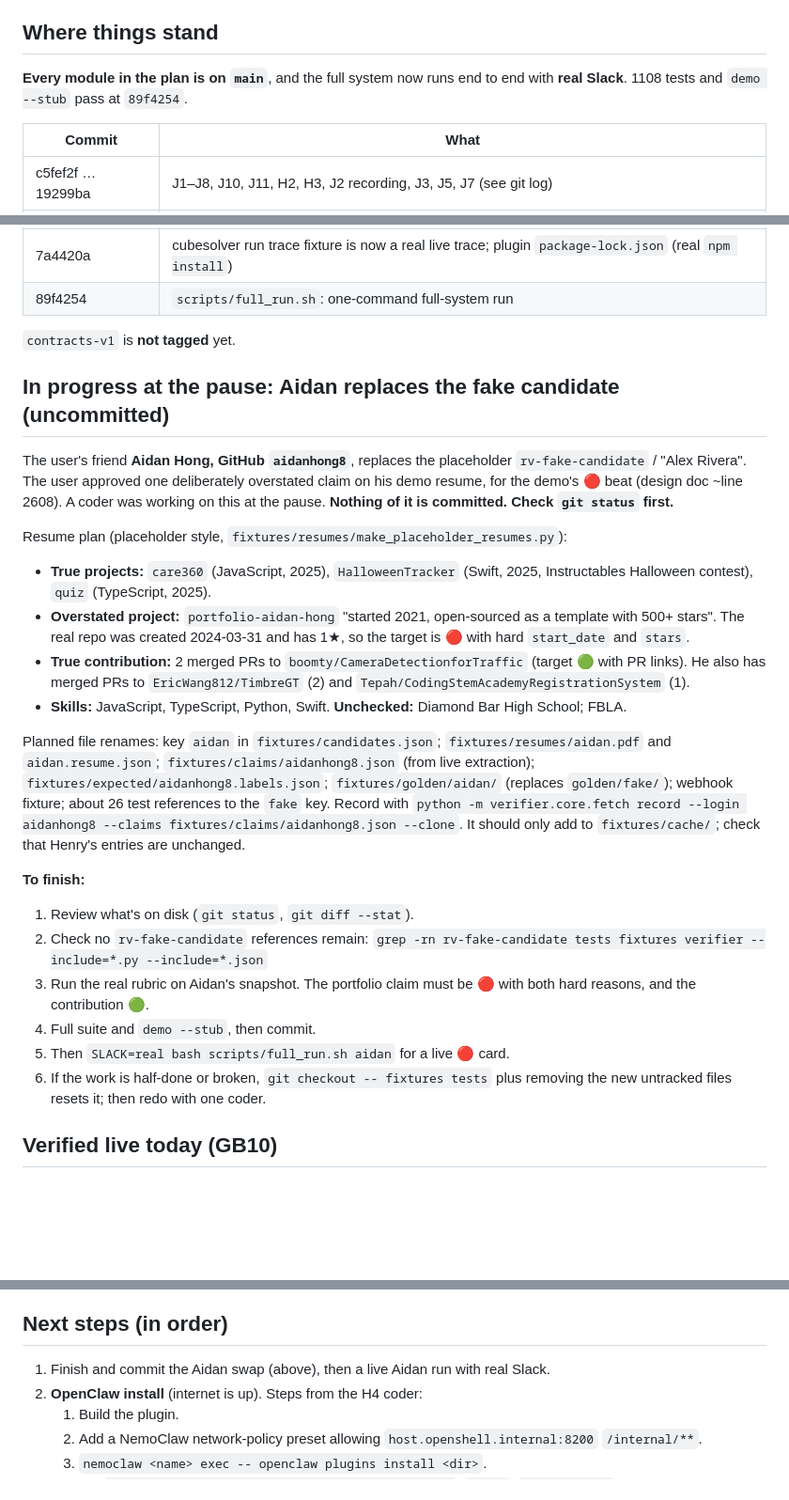
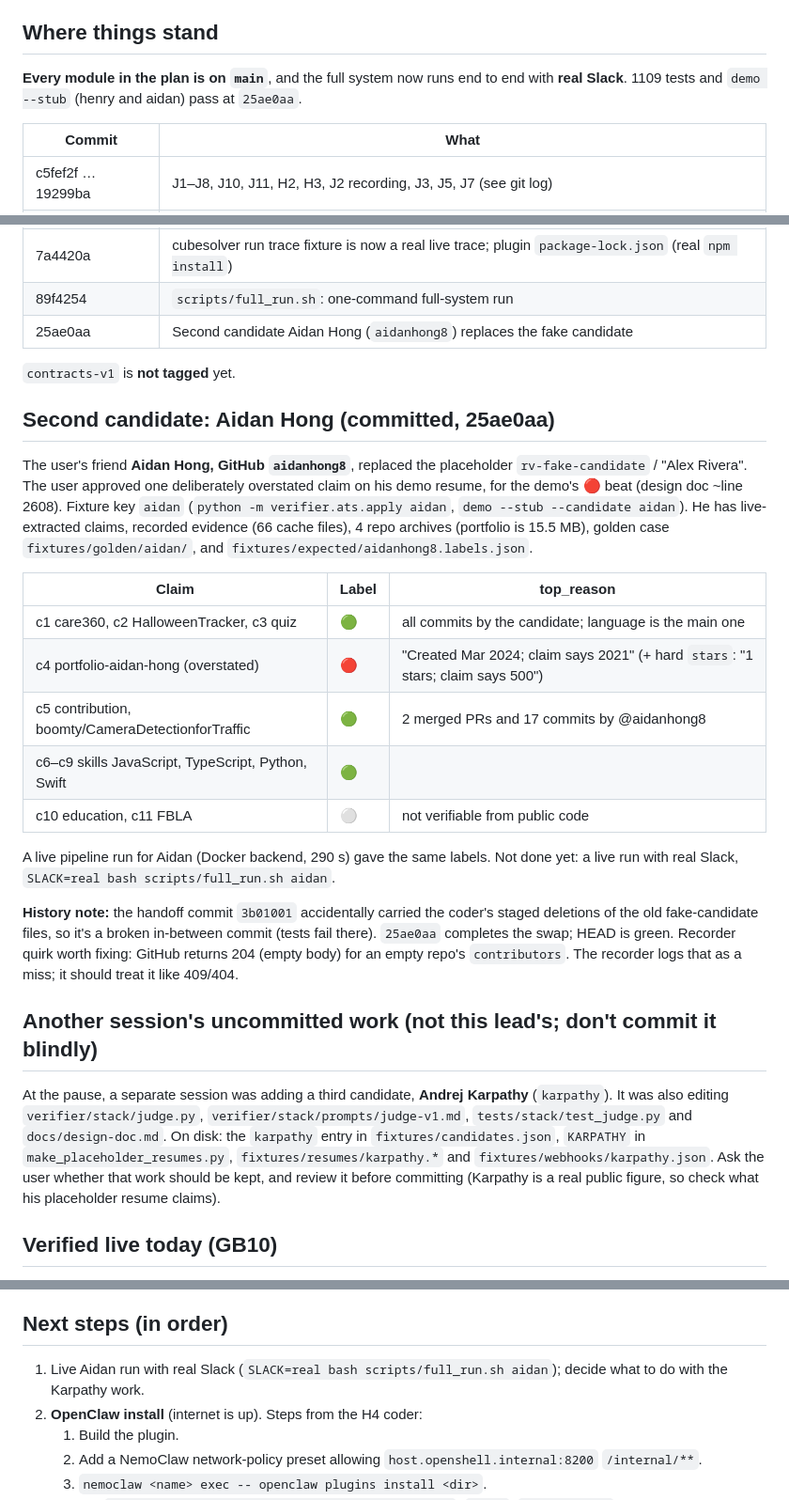
Before and after one commit to nguyenjake01/GreenLight, a Markdown page: docs/handoff.md, 3 parts joined by grey strips. Shown at 94% size. GitHub-like rendering; blank space fills up the shorter version.

Commit message:
Handoff checkpoint 3: Aidan committed; note another session's uncommitted Karpathy work
Co-Authored-By: Claude Opus 5.5 <noreply@anthropic.com>

```diff
--- a/docs/handoff.md
+++ b/docs/handoff.md
@@ -7,7 +7,7 @@ Sonnet `coder` agents write the code, several at once on separate files.
 ## Where things stand
 
 **Every module in the plan is on `main`**, and the full system now runs end to end with **real Slack**.
-1108 tests and `demo --stub` pass at `89f4254`.
+1109 tests and `demo --stub` (henry and aidan) pass at `25ae0aa`.
 
 | Commit | What |
 |---|---|
@@ -21,37 +21,40 @@ Sonnet `coder` agents write the code, several at once on separate files.
 | 2192067 | H6 OpenShell backend verified live; `verifier/stack/openshell/gateway.sh` |
 | 7a4420a | cubesolver run trace fixture is now a real live trace; plugin `package-lock.json` (real `npm install`) |
 | 89f4254 | `scripts/full_run.sh`: one-command full-system run |
+| 25ae0aa | Second candidate Aidan Hong (`aidanhong8`) replaces the fake candidate |
 
 `contracts-v1` is **not tagged** yet.
 
-## In progress at the pause: Aidan replaces the fake candidate (uncommitted)
+## Second candidate: Aidan Hong (committed, 25ae0aa)
 
-The user's friend **Aidan Hong, GitHub `aidanhong8`**, replaces the placeholder `rv-fake-candidate` / "Alex Rivera".
+The user's friend **Aidan Hong, GitHub `aidanhong8`**, replaced the placeholder `rv-fake-candidate` / "Alex Rivera".
 The user approved one deliberately overstated claim on his demo resume, for the demo's 🔴 beat (design doc ~line 2608).
-A coder was working on this at the pause. **Nothing of it is committed. Check `git status` first.**
+Fixture key `aidan` (`python -m verifier.ats.apply aidan`, `demo --stub --candidate aidan`). He has live-extracted
+claims, recorded evidence (66 cache files), 4 repo archives (portfolio is 15.5 MB), golden case `fixtures/golden/aidan/`,
+and `fixtures/expected/aidanhong8.labels.json`.
 
-Resume plan (placeholder style, `fixtures/resumes/make_placeholder_resumes.py`):
-- **True projects:** `care360` (JavaScript, 2025), `HalloweenTracker` (Swift, 2025, Instructables Halloween contest), `quiz` (TypeScript, 2025).
-- **Overstated project:** `portfolio-aidan-hong` "started 2021, open-sourced as a template with 500+ stars".
-  The real repo was created 2024-03-31 and has 1★, so the target is 🔴 with hard `start_date` and `stars`.
-- **True contribution:** 2 merged PRs to `boomty/CameraDetectionforTraffic` (target 🟢 with PR links).
-  He also has merged PRs to `EricWang812/TimbreGT` (2) and `Tepah/CodingStemAcademyRegistrationSystem` (1).
-- **Skills:** JavaScript, TypeScript, Python, Swift. **Unchecked:** Diamond Bar High School; FBLA.
+| Claim | Label | top_reason |
+|---|---|---|
+| c1 care360, c2 HalloweenTracker, c3 quiz | 🟢 | all commits by the candidate; language is the main one |
+| c4 portfolio-aidan-hong (overstated) | 🔴 | "Created Mar 2024; claim says 2021" (+ hard `stars`: "1 stars; claim says 500") |
+| c5 contribution, boomty/CameraDetectionforTraffic | 🟢 | 2 merged PRs and 17 commits by @aidanhong8 |
+| c6–c9 skills JavaScript, TypeScript, Python, Swift | 🟢 | |
+| c10 education, c11 FBLA | ⚪ | not verifiable from public code |
 
-Planned file renames: key `aidan` in `fixtures/candidates.json`; `fixtures/resumes/aidan.pdf` and `aidan.resume.json`;
-`fixtures/claims/aidanhong8.json` (from live extraction); `fixtures/expected/aidanhong8.labels.json`;
-`fixtures/golden/aidan/` (replaces `golden/fake/`); webhook fixture; about 26 test references to the `fake` key.
-Record with `python -m verifier.core.fetch record --login aidanhong8 --claims fixtures/claims/aidanhong8.json --clone`.
-It should only add to `fixtures/cache/`; check that Henry's entries are unchanged.
+A live pipeline run for Aidan (Docker backend, 290 s) gave the same labels. Not done yet: a live run with real Slack,
+`SLACK=real bash scripts/full_run.sh aidan`.
 
-**To finish:**
-1. Review what's on disk (`git status`, `git diff --stat`).
-2. Check no `rv-fake-candidate` references remain:
-   `grep -rn rv-fake-candidate tests fixtures verifier --include=*.py --include=*.json`
-3. Run the real rubric on Aidan's snapshot. The portfolio claim must be 🔴 with both hard reasons, and the contribution 🟢.
-4. Full suite and `demo --stub`, then commit.
-5. Then `SLACK=real bash scripts/full_run.sh aidan` for a live 🔴 card.
-6. If the work is half-done or broken, `git checkout -- fixtures tests` plus removing the new untracked files resets it; then redo with one coder.
+**History note:** the handoff commit `3b01001` accidentally carried the coder's staged deletions of the old fake-candidate
+files, so it's a broken in-between commit (tests fail there). `25ae0aa` completes the swap; HEAD is green.
+Recorder quirk worth fixing: GitHub returns 204 (empty body) for an empty repo's `contributors`. The recorder logs that
+as a miss; it should treat it like 409/404.
+
+## Another session's uncommitted work (not this lead's; don't commit it blindly)
+At the pause, a separate session was adding a third candidate, **Andrej Karpathy** (`karpathy`). It was also editing
+`verifier/stack/judge.py`, `verifier/stack/prompts/judge-v1.md`, `tests/stack/test_judge.py` and `docs/design-doc.md`.
+On disk: the `karpathy` entry in `fixtures/candidates.json`, `KARPATHY` in `make_placeholder_resumes.py`,
+`fixtures/resumes/karpathy.*` and `fixtures/webhooks/karpathy.json`. Ask the user whether that work should be kept,
+and review it before committing (Karpathy is a real public figure, so check what his placeholder resume claims).
 
 ## Verified live today (GB10)
 - **vLLM** (`vllm-qwen` container, `nvidia/Qwen3.6-35B-A3B-NVFP4` on :8000). Extraction takes ~24 s per resume.
@@ -93,7 +96,7 @@ It should only add to `fixtures/cache/`; check that Henry's entries are unchange
 - vLLM restart if needed: `sg docker -c "bash ~/Downloads/hackathon/a-bundle/start-vllm-offline.sh"`.
 
 ## Next steps (in order)
-1. Finish and commit the Aidan swap (above), then a live Aidan run with real Slack.
+1. Live Aidan run with real Slack (`SLACK=real bash scripts/full_run.sh aidan`); decide what to do with the Karpathy work.
 2. **OpenClaw install** (internet is up). Steps from the H4 coder:
    1. Build the plugin.
    2. Add a NemoClaw network-policy preset allowing `host.openshell.internal:8200` `/internal/**`.
```
Also changed, not shown: other parts of docs/handoff.md (+1 -1 lines).
